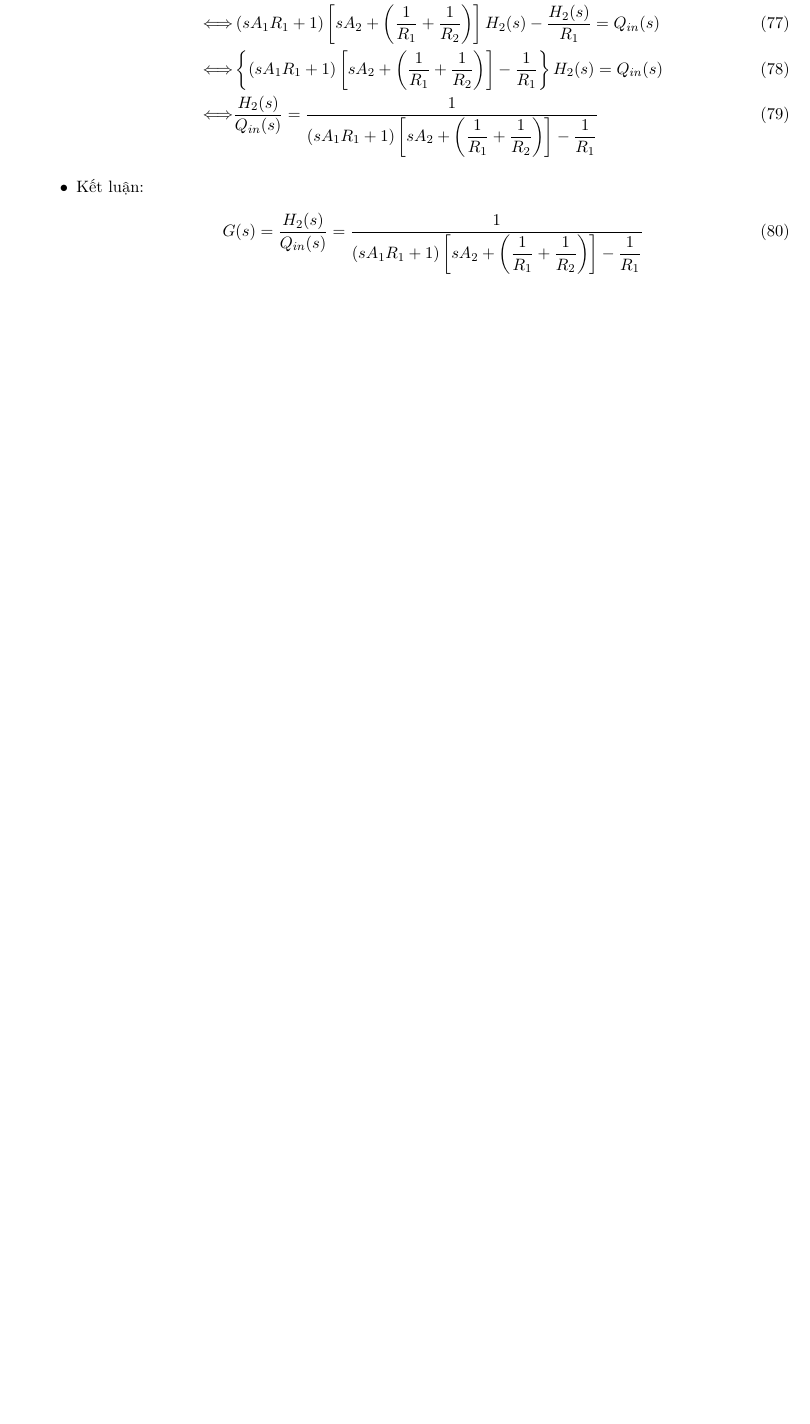
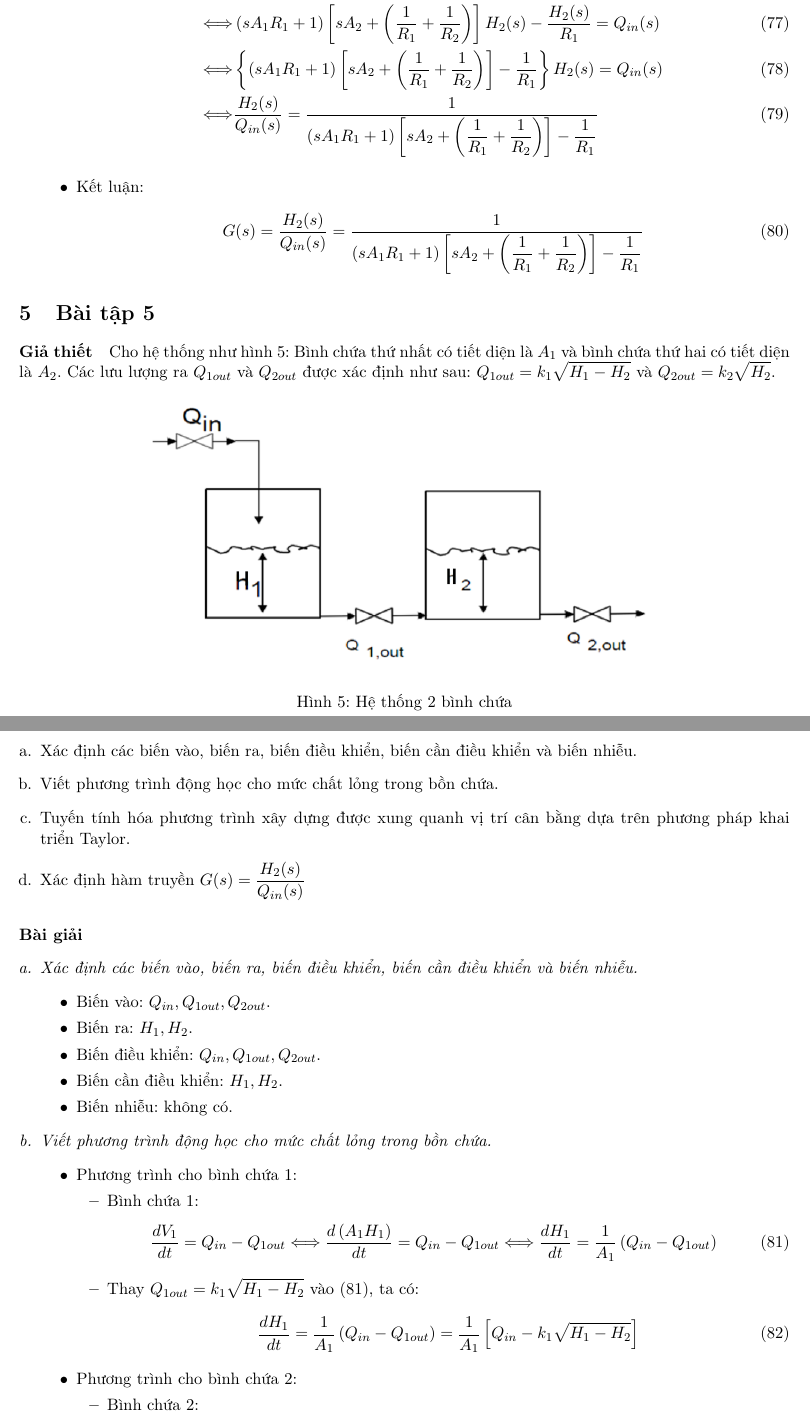
Before and after one commit to thiminhnhut/ProcessControl, a LaTeX document (mohinhoalythuyet/baitap-mohinhhoa.tex, which reads mohinhoalythuyet/exercise/baitap5-2binhchua.tex): part of page 11 of 11 before the commit and two parts of pages 11 and 12 of 15 after it, the two joined at a grey line, cut so that both start at the same text, the shorter picture padded with empty space. Compiled offline with pdfLaTeX.

Commit message:
BS BT 2 binh chua Bai tap mo hinh hoa ly thuyet

```diff
--- a/mohinhoalythuyet/baitap-mohinhhoa.tex
+++ b/mohinhoalythuyet/baitap-mohinhhoa.tex
@@ -36,4 +36,7 @@
 \section{Bài tập \ref{sec:baitap4-2binhchua}} \label{sec:baitap4-2binhchua}
     \input{exercise/baitap4-2binhchua.tex}
 
+\section{Bài tập \ref{sec:baitap5-2binhchua}} \label{sec:baitap5-2binhchua}
+    \input{exercise/baitap5-2binhchua.tex}
+
 \end{document}
--- /dev/null
+++ b/mohinhoalythuyet/exercise/baitap5-2binhchua.tex
@@ -0,0 +1,48 @@
+\paragraph{Giả thiết}
+    Cho hệ thống như hình \ref{Fig:baitap5-2binhchua}: Bình chứa thứ nhất có tiết diện là $A_1$ và bình chứa thứ hai có tiết diện là $A_2$. Các lưu lượng ra $Q_{1out}$ và $Q_{2out}$ được xác định như sau: $Q_{1out} = k_1 \sqrt{H_1 - H_2}$ và $Q_{2out} = k_2 \sqrt{H_2}$.
+    \begin{figure}[htp]
+        \begin{center}
+            \includegraphics[scale=.5]{baitap5-2binhchua}
+        \end{center}
+        \caption{Hệ thống 2 bình chứa} \label{Fig:baitap5-2binhchua}
+    \end{figure}
+
+\paragraph{Yêu cầu}
+    \begin{enumerate}[a.]
+        \item Xác định các biến vào, biến ra, biến điều khiển, biến cần điều khiển và biến nhiễu.
+        \item Viết phương trình động học cho mức chất lỏng trong bồn chứa.
+        \item Tuyến tính hóa phương trình xây dựng được xung quanh vị trí cân bằng dựa trên phương pháp khai triển Taylor.
+        \item Xác định hàm truyền $G(s) = \dfrac{H_2(s)}{Q_{in}(s)}$
+    \end{enumerate}
+
+    \paragraph{Bài giải}
+        \begin{enumerate}[\it a.]
+            \item \textit{Xác định các biến vào, biến ra, biến điều khiển, biến cần điều khiển và biến nhiễu.}
+                \begin{itemize}
+                    \item Biến vào: $Q_{in}, Q_{1out}, Q_{2out}$.
+                    \item Biến ra: $H_1, H_2$.
+                    \item Biến điều khiển: $Q_{in}, Q_{1out}, Q_{2out}$.
+                    \item Biến cần điều khiển: $H_1, H_2$.
+                    \item Biến nhiễu: không có.
+                \end{itemize}
+
+            \item \textit{Viết phương trình động học cho mức chất lỏng trong bồn chứa.}
+                \begin{itemize}
+                    \item Phương trình cho bình chứa 1:
+                        \begin{itemize}
+                            \item Bình chứa 1:
+                                \begin{align} \label{eq:baitap5-2binhchua}
+                                    \frac{dV_1}{dt} = Q_{in} - Q_{1out} \Longleftrightarrow \dfrac{d\left({A_1 H_1}\right)}{dt} = Q_{in} - Q_{1out} \Longleftrightarrow \dfrac{dH_1}{dt} = \dfrac{1}{A_1} \left({Q_{in} - Q_{1out}}\right)
+                                \end{align}
+
+                            \item Thay $Q_{1out} = k_1 \sqrt{H_1 - H_2}$ vào (\ref{eq:baitap5-2binhchua}), ta có:
+                                \begin{align}
+                                    \dfrac{dH_1}{dt} = \dfrac{1}{A_1} \left({Q_{in} - Q_{1out}}\right) = \dfrac{1}{A_1} \left[{Q_{in} - k_1 \sqrt{H_1 - H_2}}\right]
+                                \end{align}
+                        \end{itemize}
+
+                    \item Phương trình cho bình chứa 2:
+                        \begin{itemize}
+                            \item Bình chứa 2:
+                                \begin{align} \label{eq:baitap5-2binhchua-2}
+                                    \dfrac{dV_2}{dt} = Q_{1out} - Q_{2out} \Longleftrightarrow \dfrac{d\left({A_2 H_2}\right)}{dt} = Q_{1out} - Q_{2out} \Longleftrightarrow \dfrac{dH_2}{dt} = \dfrac{1}{A_2} \left({Q_{1out} - Q_{2out}}\right)
@@ -0,0 +53 @@
+                                    \dfrac{dH_2}{dt} = \dfrac{1}{A_2} \left({Q_{1out} - Q_{2out}}\right) = \dfrac{1}{A_2} \left[{k_1 \sqrt{H_1 - H_2} - k_2 \sqrt{H_2}}\right]
@@ -0,0 +61 @@
+                                \dfrac{dH_1}{dt} = \dfrac{1}{A_1} \left[{Q_{in} - k_1 \sqrt{H_1 - H_2}}\right]\\ [.5cm]
@@ -0,0 +83,5 @@
+                                    \dot{H_1} = \Delta \dot{H_1} & = f\left({\overline{Q_{in}} + \Delta Q_{in}, \overline{H_1} + \Delta H_1, \overline{H_2} + \Delta H_2}\right) \\
+                                    & \approx \underbrace{f\left({\overline{Q_{in}}, \overline{H_1}, \overline{H_2}}\right)}_{0} + \left.\dfrac{\partial f}{\partial Q_{in}}\right|_{\left({\overline{Q_{in}}, \overline{H_1}, \overline{H_2}}\right)} \Delta Q_{in} + \left.\dfrac{\partial f}{\partial H_1}\right|_{\left({\overline{Q_{in}}, \overline{H_1}, \overline{H_2}}\right)} \Delta H_1 \nonumber\\
+                                    & + \left.\dfrac{\partial f}{\partial H_2}\right|_{\left({\overline{Q_{in}}, \overline{H_1}, \overline{H_2}}\right)} \Delta H_2\\
+                                    & \approx \dfrac{1}{A_1} \left[{\Delta Q_{in} - \dfrac{k_1}{2\sqrt{\overline{H_1} - \overline{H_2}}} \Delta H_1 + \dfrac{k_2}{2\sqrt{\overline{H_1} - \overline{H_2}}} \Delta H_2}\right]
+                                \end{align}
```
Also changed, not shown: mohinhoalythuyet/baitap-mohinhhoa.pdf, mohinhoalythuyet/images/baitap5-2binhchua.png (added), mohinhoalythuyet/exercise/baitap5-2binhchua.tex (103 more changed lines).
